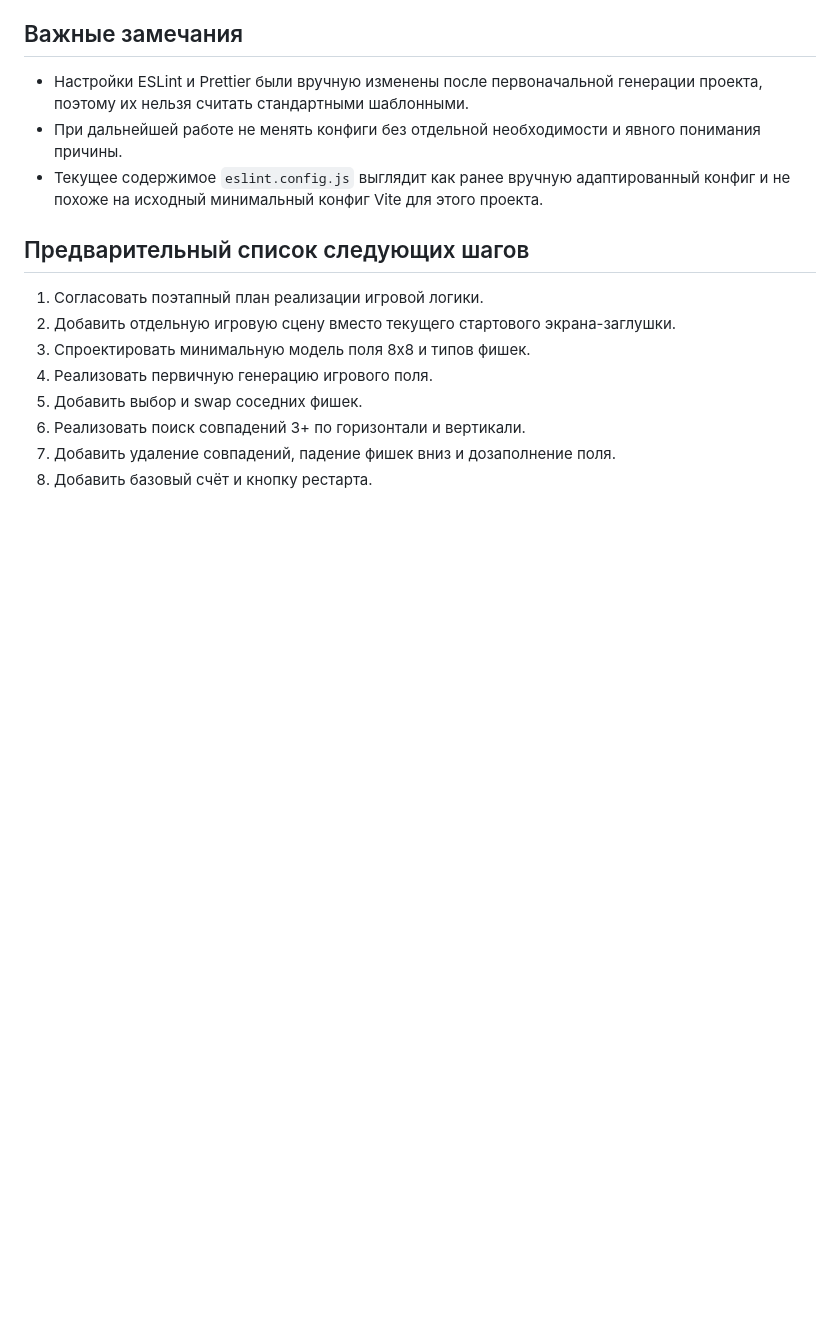
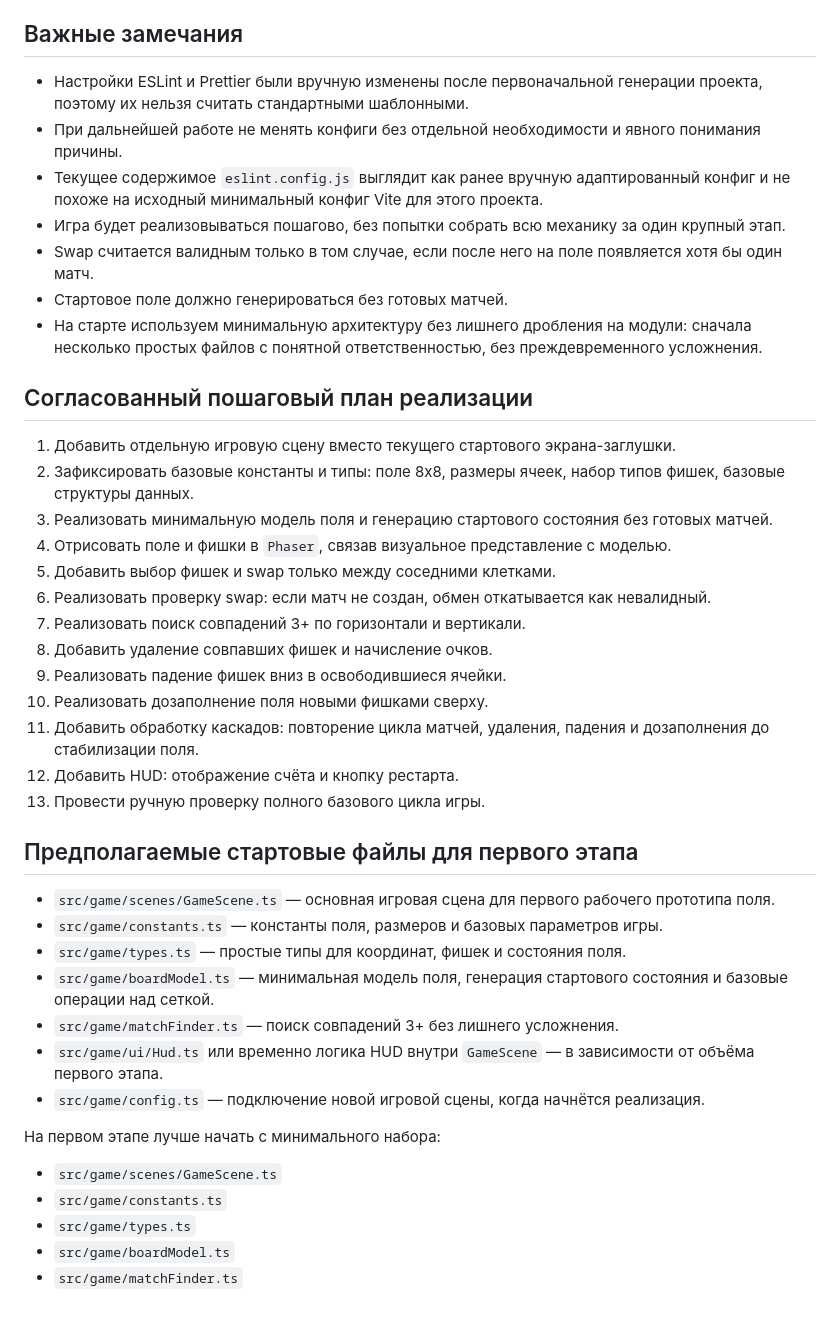
Before and after one commit to Rumorarmonio/match-three-phaser, a Markdown page: NOTES.md, the part around the change. Drawn GitHub-style; blank space fills up the shorter version.

Commit message:
feat: меняет план реализации в NOTES.md

```diff
--- a/NOTES.md
+++ b/NOTES.md
@@ -41,14 +41,41 @@
 - Настройки ESLint и Prettier были вручную изменены после первоначальной генерации проекта, поэтому их нельзя считать стандартными шаблонными.
 - При дальнейшей работе не менять конфиги без отдельной необходимости и явного понимания причины.
 - Текущее содержимое `eslint.config.js` выглядит как ранее вручную адаптированный конфиг и не похоже на исходный минимальный конфиг Vite для этого проекта.
+- Игра будет реализовываться пошагово, без попытки собрать всю механику за один крупный этап.
+- Swap считается валидным только в том случае, если после него на поле появляется хотя бы один матч.
+- Стартовое поле должно генерироваться без готовых матчей.
+- На старте используем минимальную архитектуру без лишнего дробления на модули: сначала несколько простых файлов с понятной ответственностью, без преждевременного усложнения.
 
-## Предварительный список следующих шагов
+## Согласованный пошаговый план реализации
 
-1. Согласовать поэтапный план реализации игровой логики.
-2. Добавить отдельную игровую сцену вместо текущего стартового экрана-заглушки.
-3. Спроектировать минимальную модель поля 8x8 и типов фишек.
-4. Реализовать первичную генерацию игрового поля.
-5. Добавить выбор и swap соседних фишек.
-6. Реализовать поиск совпадений 3+ по горизонтали и вертикали.
-7. Добавить удаление совпадений, падение фишек вниз и дозаполнение поля.
-8. Добавить базовый счёт и кнопку рестарта.
+1. Добавить отдельную игровую сцену вместо текущего стартового экрана-заглушки.
+2. Зафиксировать базовые константы и типы: поле 8x8, размеры ячеек, набор типов фишек, базовые структуры данных.
+3. Реализовать минимальную модель поля и генерацию стартового состояния без готовых матчей.
+4. Отрисовать поле и фишки в `Phaser`, связав визуальное представление с моделью.
+5. Добавить выбор фишек и swap только между соседними клетками.
+6. Реализовать проверку swap: если матч не создан, обмен откатывается как невалидный.
+7. Реализовать поиск совпадений 3+ по горизонтали и вертикали.
+8. Добавить удаление совпавших фишек и начисление очков.
+9. Реализовать падение фишек вниз в освободившиеся ячейки.
+10. Реализовать дозаполнение поля новыми фишками сверху.
+11. Добавить обработку каскадов: повторение цикла матчей, удаления, падения и дозаполнения до стабилизации поля.
+12. Добавить HUD: отображение счёта и кнопку рестарта.
+13. Провести ручную проверку полного базового цикла игры.
+
+## Предполагаемые стартовые файлы для первого этапа
+
+- `src/game/scenes/GameScene.ts` — основная игровая сцена для первого рабочего прототипа поля.
+- `src/game/constants.ts` — константы поля, размеров и базовых параметров игры.
+- `src/game/types.ts` — простые типы для координат, фишек и состояния поля.
+- `src/game/boardModel.ts` — минимальная модель поля, генерация стартового состояния и базовые операции над сеткой.
+- `src/game/matchFinder.ts` — поиск совпадений 3+ без лишнего усложнения.
+- `src/game/ui/Hud.ts` или временно логика HUD внутри `GameScene` — в зависимости от объёма первого этапа.
+- `src/game/config.ts` — подключение новой игровой сцены, когда начнётся реализация.
+
+На первом этапе лучше начать с минимального набора:
+
+- `src/game/scenes/GameScene.ts`
+- `src/game/constants.ts`
+- `src/game/types.ts`
+- `src/game/boardModel.ts`
+- `src/game/matchFinder.ts`
```
